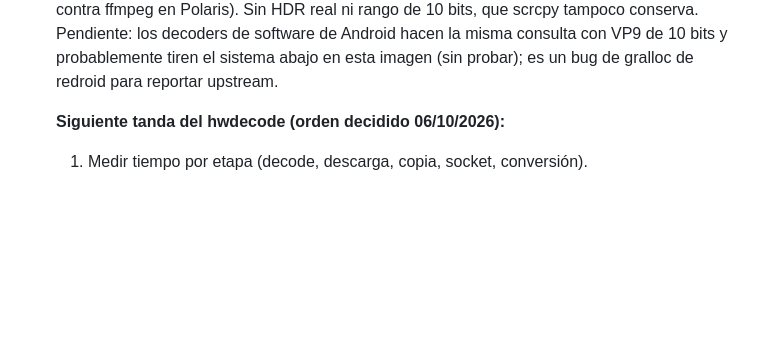
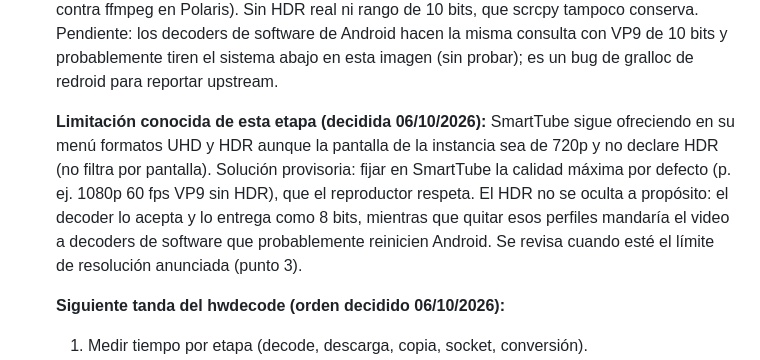
Before and after one commit to fogelmanjg/redroid-forge, a Markdown page: docs/ROADMAP.md, the part around the change. Rendered like a GitHub page; blank space fills up the shorter version.

Commit message:
ROADMAP: limitacion conocida de SmartTube con UHD/HDR
Co-Authored-By: Claude Sonnet 5.5 <noreply@anthropic.com>

```diff
--- a/docs/ROADMAP.md
+++ b/docs/ROADMAP.md
@@ -174,6 +174,13 @@ conocidos (ej. el artefacto de scanline en la 4060 con el driver
    Sin HDR real ni rango de 10 bits, que scrcpy tampoco conserva. Pendiente: los decoders de software
    de Android hacen la misma consulta con VP9 de 10 bits y probablemente tiren el sistema abajo en esta
    imagen (sin probar); es un bug de gralloc de redroid para reportar upstream.
+
+   **Limitación conocida de esta etapa (decidida 06/10/2026):** SmartTube sigue ofreciendo en su menú
+   formatos UHD y HDR aunque la pantalla de la instancia sea de 720p y no declare HDR (no filtra por
+   pantalla). Solución provisoria: fijar en SmartTube la calidad máxima por defecto (p. ej. 1080p 60 fps
+   VP9 sin HDR), que el reproductor respeta. El HDR no se oculta a propósito: el decoder lo acepta y lo
+   entrega como 8 bits, mientras que quitar esos perfiles mandaría el video a decoders de software que
+   probablemente reinicien Android. Se revisa cuando esté el límite de resolución anunciada (punto 3).
 
    **Siguiente tanda del hwdecode (orden decidido 06/10/2026):**
    1. Medir tiempo por etapa (decode, descarga, copia, socket, conversión).
```
